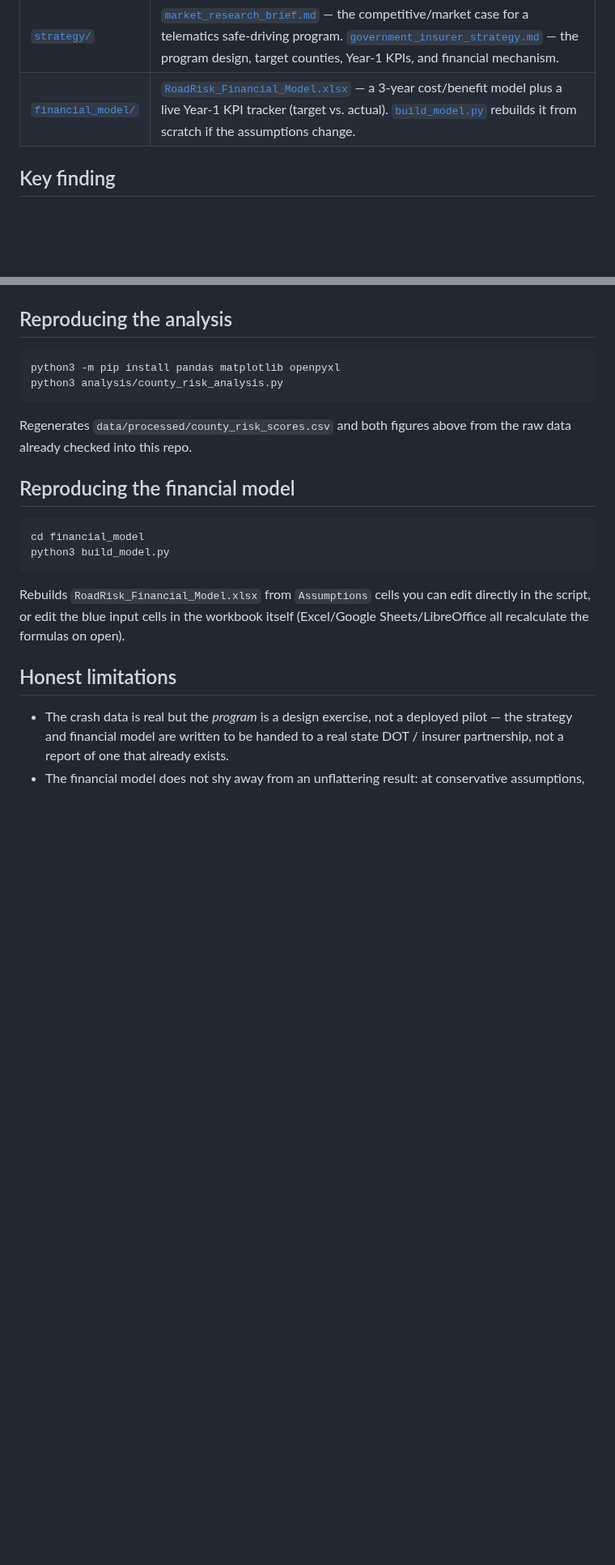
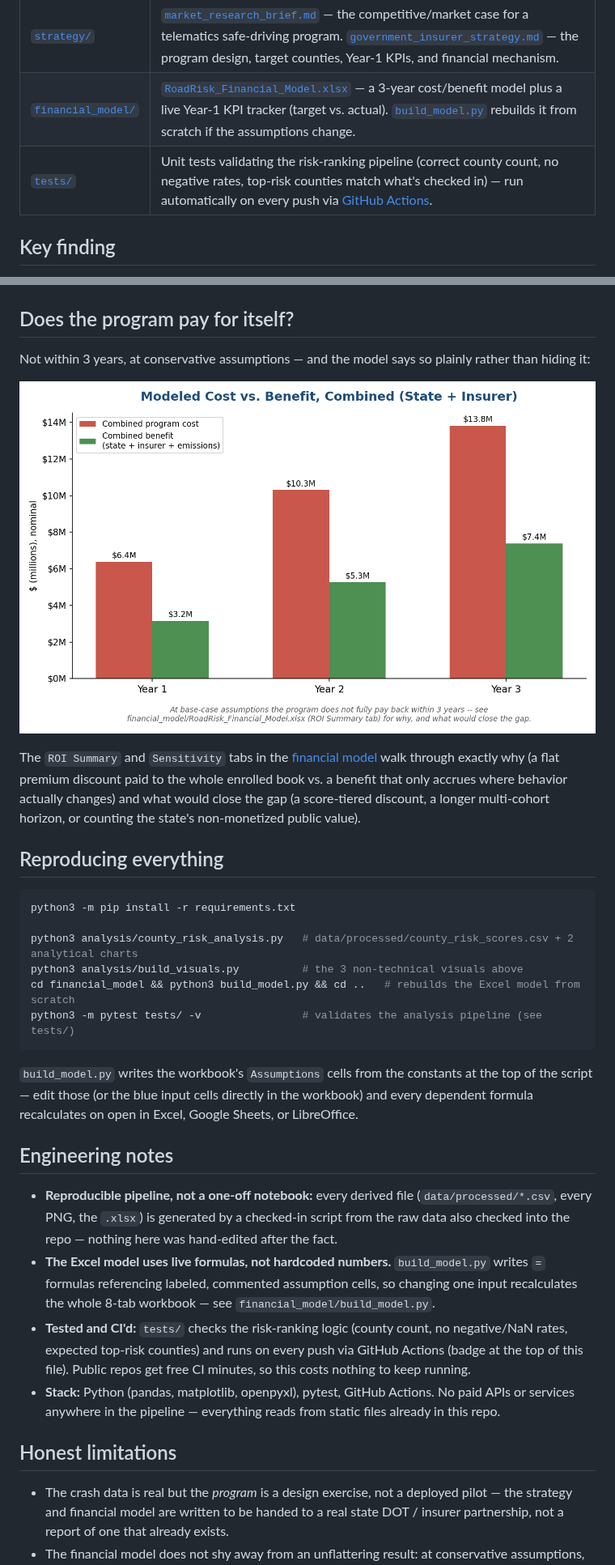
Before and after one commit to karansalot/RoadRisk, a Markdown page: README.md, 2 parts joined by grey strips. Shown at 81% size. GitHub-like rendering; pictures changed too: analysis/figures/cost_vs_benefit_by_year.png (added); blank space fills up the shorter version.

````diff
--- a/README.md
+++ b/README.md
@@ -12,6 +24,7 @@ A regional traffic-safety analysis and program design case study: identify the c
 | [`analysis/`](analysis/) | [`county_risk_analysis.py`](analysis/county_risk_analysis.py) — loads the raw data, computes speeding-related and fatal crash rates per 100,000 residents by county, builds a composite risk score, and produces the ranking and charts below. |
 | [`strategy/`](strategy/) | [`market_research_brief.md`](strategy/market_research_brief.md) — the competitive/market case for a telematics safe-driving program. [`government_insurer_strategy.md`](strategy/government_insurer_strategy.md) — the program design, target counties, Year-1 KPIs, and financial mechanism. |
 | [`financial_model/`](financial_model/) | [`RoadRisk_Financial_Model.xlsx`](financial_model/RoadRisk_Financial_Model.xlsx) — a 3-year cost/benefit model plus a live Year-1 KPI tracker (target vs. actual). [`build_model.py`](financial_model/build_model.py) rebuilds it from scratch if the assumptions change. |
+| [`tests/`](tests/) | Unit tests validating the risk-ranking pipeline (correct county count, no negative rates, top-risk counties match what's checked in) — run automatically on every push via [GitHub Actions](.github/workflows/tests.yml). |
 
 ## Key finding
 
@@ -22,23 +35,33 @@ Pennsylvania's highest per-capita speeding-related crash rates are concentrated
   <img src="analysis/figures/risk_vs_population.png" width="49%" alt="County risk rate vs. population">
 </p>
 
-## Reproducing the analysis
+## Does the program pay for itself?
+
+Not within 3 years, at conservative assumptions — and the model says so plainly rather than hiding it:
+
+![Modeled cost vs benefit by year](analysis/figures/cost_vs_benefit_by_year.png)
+
+The `ROI Summary` and `Sensitivity` tabs in the [financial model](financial_model/RoadRisk_Financial_Model.xlsx) walk through exactly why (a flat premium discount paid to the whole enrolled book vs. a benefit that only accrues where behavior actually changes) and what would close the gap (a score-tiered discount, a longer multi-cohort horizon, or counting the state's non-monetized public value).
+
+## Reproducing everything
 
 ```bash
-python3 -m pip install pandas matplotlib openpyxl
-python3 analysis/county_risk_analysis.py
+python3 -m pip install -r requirements.txt
+
+python3 analysis/county_risk_analysis.py   # data/processed/county_risk_scores.csv + 2 analytical charts
+python3 analysis/build_visuals.py          # the 3 non-technical visuals above
+cd financial_model && python3 build_model.py && cd ..   # rebuilds the Excel model from scratch
+python3 -m pytest tests/ -v                # validates the analysis pipeline (see tests/)
 ```
 
-Regenerates `data/processed/county_risk_scores.csv` and both figures above from the raw data already checked into this repo.
+`build_model.py` writes the workbook's `Assumptions` cells from the constants at the top of the script — edit those (or the blue input cells directly in the workbook) and every dependent formula recalculates on open in Excel, Google Sheets, or LibreOffice.
 
-## Reproducing the financial model
+## Engineering notes
 
-```bash
-cd financial_model
-python3 build_model.py
-```
-
-Rebuilds `RoadRisk_Financial_Model.xlsx` from `Assumptions` cells you can edit directly in the script, or edit the blue input cells in the workbook itself (Excel/Google Sheets/LibreOffice all recalculate the formulas on open).
+- **Reproducible pipeline, not a one-off notebook:** every derived file (`data/processed/*.csv`, every PNG, the `.xlsx`) is generated by a checked-in script from the raw data also checked into the repo — nothing here was hand-edited after the fact.
+- **The Excel model uses live formulas, not hardcoded numbers.** `build_model.py` writes `=` formulas referencing labeled, commented assumption cells, so changing one input recalculates the whole 8-tab workbook — see `financial_model/build_model.py`.
+- **Tested and CI'd:** `tests/` checks the risk-ranking logic (county count, no negative/NaN rates, expected top-risk counties) and runs on every push via GitHub Actions (badge at the top of this file). Public repos get free CI minutes, so this costs nothing to keep running.
+- **Stack:** Python (pandas, matplotlib, openpyxl), pytest, GitHub Actions. No paid APIs or services anywhere in the pipeline — everything reads from static files already in this repo.
 
 ## Honest limitations
 
````
Also changed, not shown: other parts of README.md (+12 -0 lines), analysis/figures/how_the_program_works.png (added), analysis/figures/roadrisk_at_a_glance.png (added), 1 other file.
